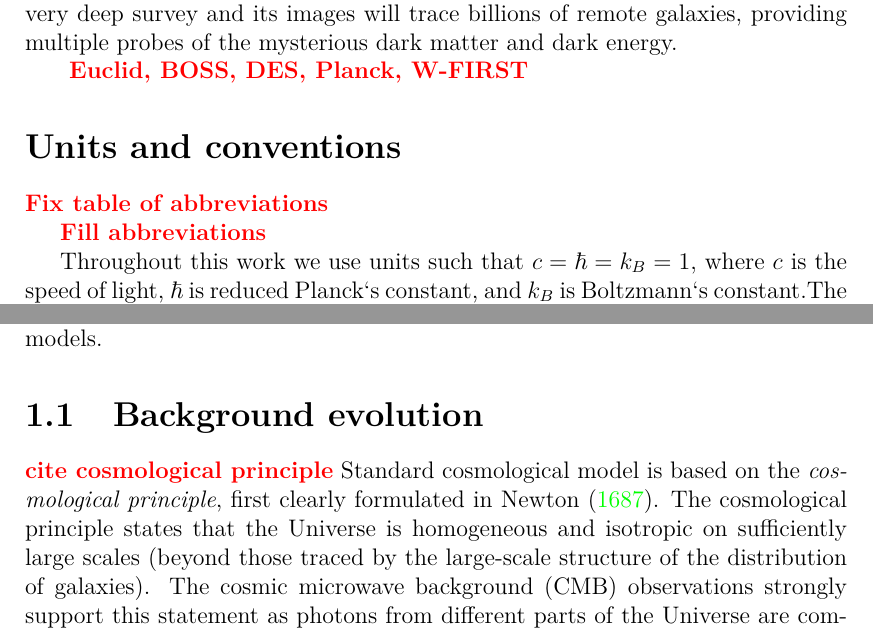
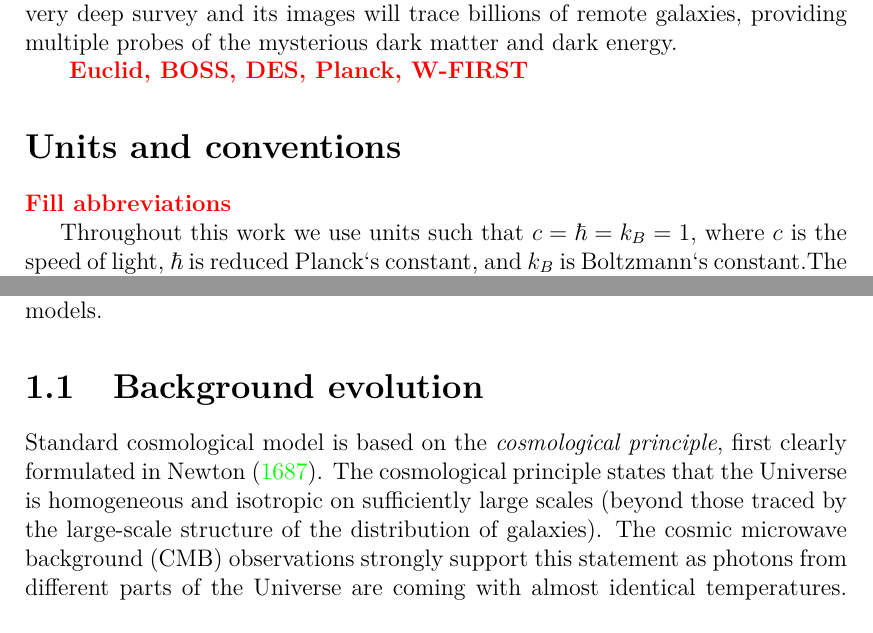
Before and after one commit to vrastil/dizertace, a LaTeX thesis (thesis.tex, which reads chapters/cosmo_evol.tex, chapters/preface.tex): two parts of pages 9 and 11 of 90, joined at a grey line, cut so that both start at the same text. Compiled offline with pdfLaTeX.

Commit message:
rm TODOs, move comments

```diff
--- a/chapters/cosmo_evol.tex
+++ b/chapters/cosmo_evol.tex
@@ -3,7 +3,6 @@
 In this chapter we briefly describe the evolution of the Universe. For more comprehensive lectures see e.g. \textcite{Ref:Weinberg}, \textcite{2002col.luc..cosmology} or \textcite{2010deto.book.....A}. We begin with basic equations for the evolution and apply them to cosmological scales. We describe different epoch in history of the Universe and also introduce number of cosmic distances often used to put observational constraints on dark energy. We show some fundamental issues with the simplest models -- horizon problem, missing (dark) matter and accelerated expansion of the Universe -- and arrive to concordance \LCDM\ model. We describe background evolution and formation of structures in \LCDM\ model and introduce some basic observables. At the end of the chapter we outline some issues with the cosmological constant and offer some basic alternative in modified gravity models.
 
 \section{Background evolution}
-\todo{cite cosmological principle}
 Standard cosmological model is based on the \textit{cosmological principle}, first clearly formulated in \textcite{1687pnpm.book.....N}. The cosmological principle states that the Universe is homogeneous and isotropic on sufficiently large scales (beyond those traced by the large-scale structure of the distribution of galaxies). The cosmic microwave background (CMB) observations strongly support this statement as photons from different parts of the Universe are coming with almost identical temperatures. This isotropy, however, does not imply homogeneity. The \textit{Copernican Principle} states that the observer is not in a special place or time. With the observed isotropy the Copernican Principle implies the Cosmological Principle. The observed inhomogeneities and irregularities on local scales come from gravitational instability and do not violate these principles.
 %%%%%%%%%%%%%%%%%%%%%%%
 % Friedmann equations
--- a/chapters/preface.tex
+++ b/chapters/preface.tex
@@ -31,8 +31,6 @@ The Vera C. Rubin Observatory, previously referred to as the Large Synoptic Surv
 Euclid, BOSS, DES, Planck, W-FIRST}
 
 \section*{Units and conventions}
-\todo{Fix table of abbreviations
-
-Fill abbreviations}
+\todo{Fill abbreviations}
 
 Throughout this work we use units such that $c=\hbar=k_B=1$, where $c$ is the speed of light, $\hbar$ is reduced Planck`s constant, and $k_B$ is Boltzmann`s constant.The gravitational constant $G$ is related to the Planck mass $\mpl=1.2211\times10^{19}$ GeV via $G=1/\mpl^2$ and the reduced Planck mass $\Mpl = 2.4357\times10^{18}$ GeV via $\kappa^2\equiv8\pi G=1/\Mpl^2$ respectively. We list frequently used symbols after the Table of Contents. We adopt the metric signature $(-, +, +, +)$. The Greek indices such as $\mu$ and $\nu$ run from 0 to 3 whereas the Latin indices such as $i$ and $j$ run from 1 to 3. When referring to present values of quantities we use subscript $0$, e.g. $H_0$ to denote the present value of the Hubble parameter.
```
Also changed, not shown: chapters/cosmo_evol/lcdm.tex (+0 -7 lines), chapters/modif_grav.tex (+7 -0 lines).
